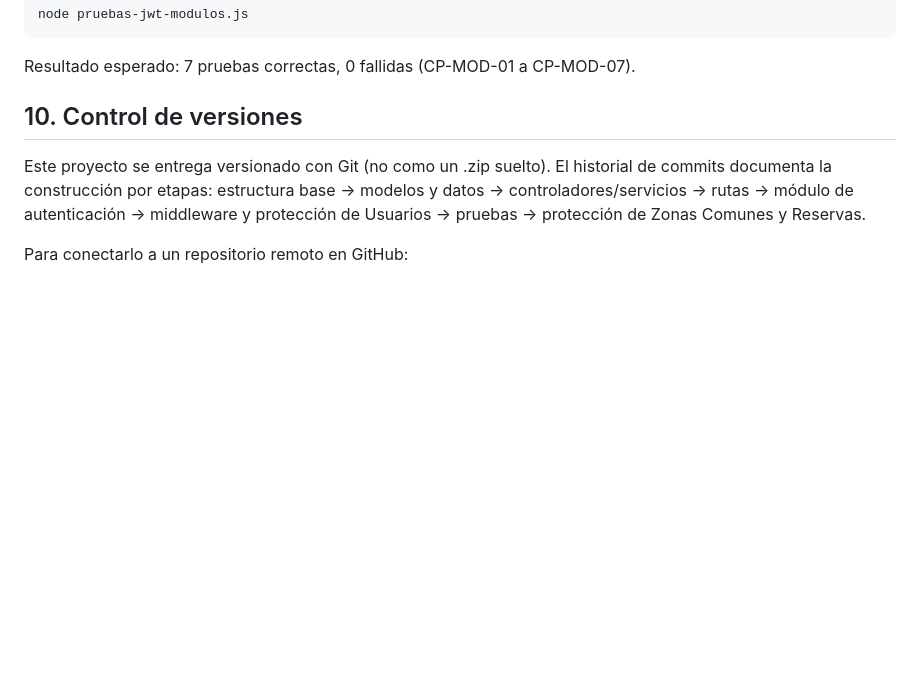
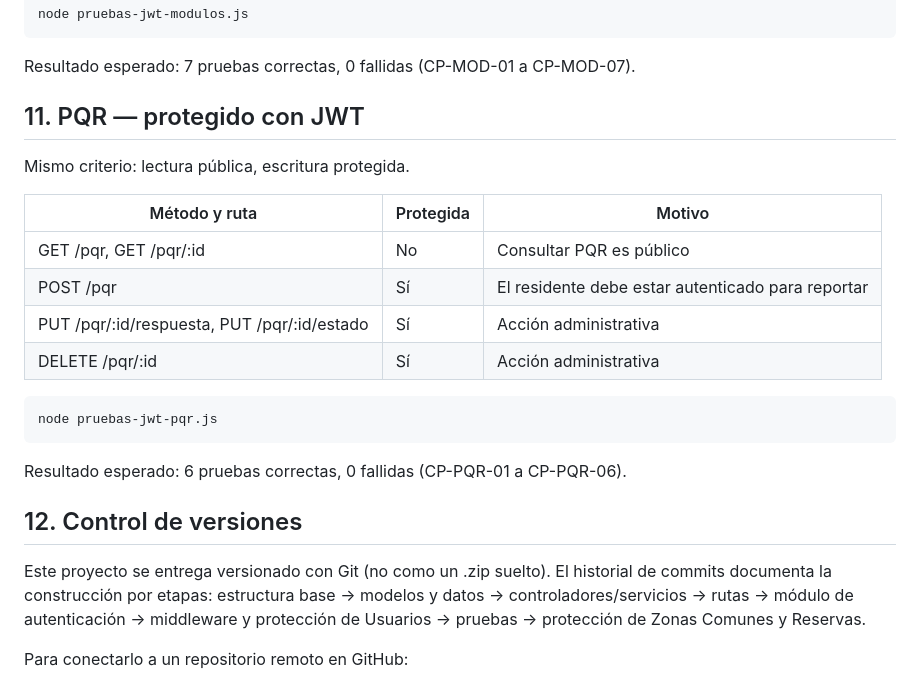
Before and after one commit to barrioscharrisbileyner-ctrl/horisoft, a Markdown page: README.md, the part around the change. GitHub-like rendering; blank space fills up the shorter version.

Commit message:
docs: documentar PQR protegido con JWT

````diff
--- a/README.md
+++ b/README.md
@@ -233,7 +233,24 @@ node pruebas-jwt-modulos.js
 
 Resultado esperado: 7 pruebas correctas, 0 fallidas (CP-MOD-01 a CP-MOD-07).
 
-## 10. Control de versiones
+## 11. PQR — protegido con JWT
+
+Mismo criterio: lectura pública, escritura protegida.
+
+| Método y ruta | Protegida | Motivo |
+|---|---|---|
+| GET /pqr, GET /pqr/:id | No | Consultar PQR es público |
+| POST /pqr | Sí | El residente debe estar autenticado para reportar |
+| PUT /pqr/:id/respuesta, PUT /pqr/:id/estado | Sí | Acción administrativa |
+| DELETE /pqr/:id | Sí | Acción administrativa |
+
+```bash
+node pruebas-jwt-pqr.js
+```
+
+Resultado esperado: 6 pruebas correctas, 0 fallidas (CP-PQR-01 a CP-PQR-06).
+
+## 12. Control de versiones
 
 Este proyecto se entrega versionado con Git (no como un .zip suelto). El
 historial de commits documenta la construcción por etapas: estructura base →
````
